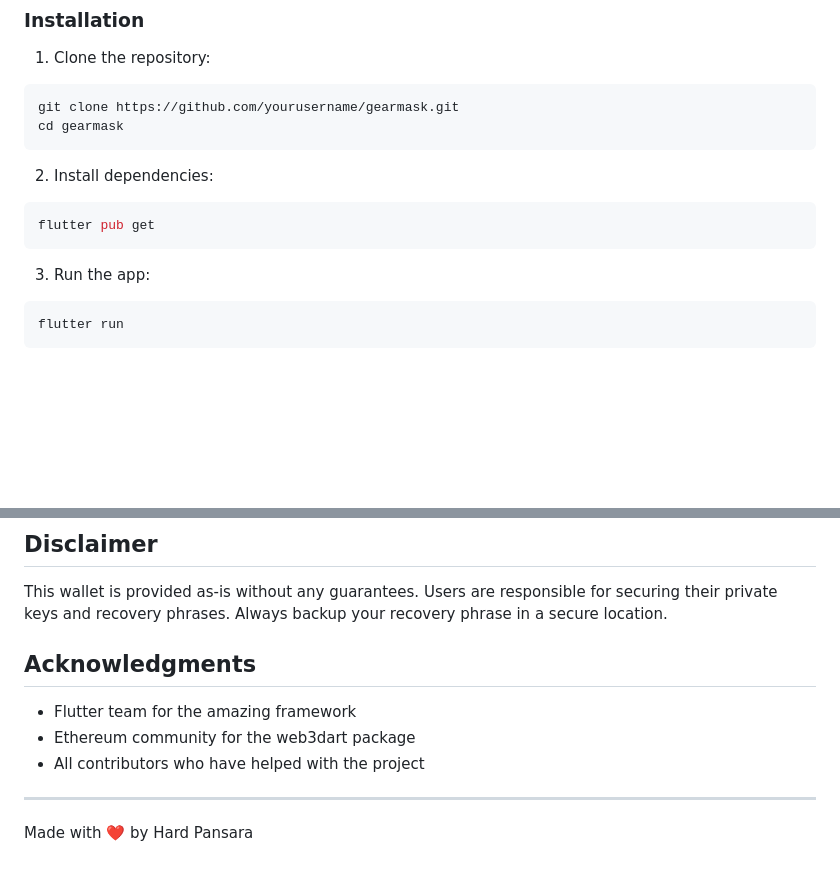
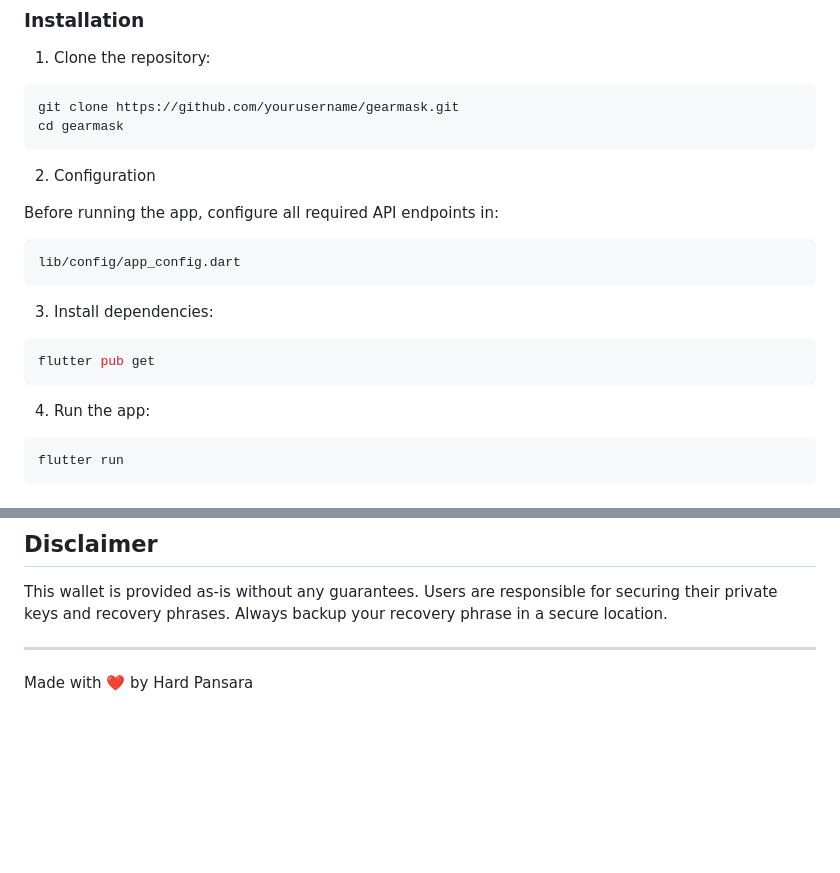
Before and after one commit to Hardpansara/GearMask, a Markdown page: README.md, 2 parts joined by grey strips. Rendered like a GitHub page; blank space fills up the shorter version.

````diff
--- a/README.md
+++ b/README.md
@@ -30,12 +41,18 @@ git clone https://github.com/yourusername/gearmask.git
 cd gearmask
 ```
 
-2. Install dependencies:
+2. Configuration
+
+Before running the app, configure all required API endpoints in:
+```bash
+lib/config/app_config.dart
+```
+3. Install dependencies:
 ```bash
 flutter pub get
 ```
 
-3. Run the app:
+4. Run the app:
 ```bash
 flutter run
 ```
@@ -113,11 +130,7 @@ For support, please open an issue in the GitHub repository or contact the develo
 
 This wallet is provided as-is without any guarantees. Users are responsible for securing their private keys and recovery phrases. Always backup your recovery phrase in a secure location.
 
-## Acknowledgments
 
-- Flutter team for the amazing framework
-- Ethereum community for the web3dart package
-- All contributors who have helped with the project
 
 ---
 
````
Also changed, not shown: other parts of README.md (+11 -0 lines).
